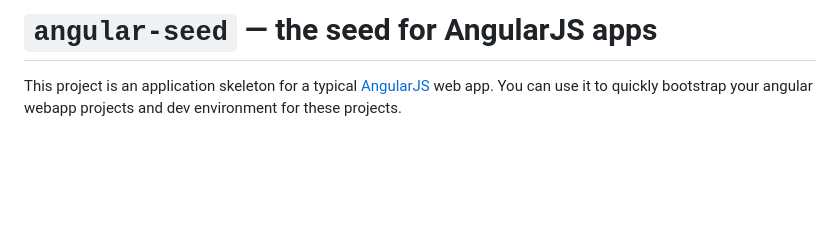
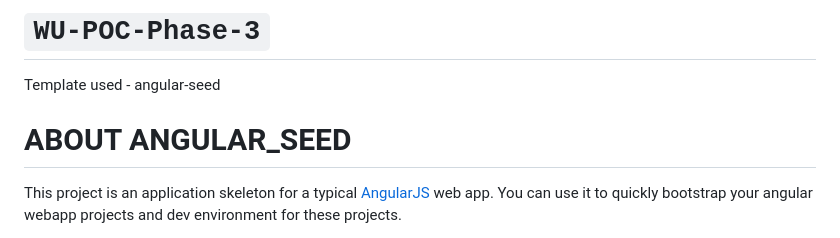
Before and after one commit to aakashkumarr/wu-poc-phase-3, a Markdown page: README.md, the part around the change. GitHub-like rendering; blank space fills up the shorter version.

```diff
--- a/README.md
+++ b/README.md
@@ -1,4 +1,8 @@
-# `angular-seed` — the seed for AngularJS apps
+# `WU-POC-Phase-3`
+
+Template used - angular-seed
+
+# ABOUT ANGULAR_SEED
 
 This project is an application skeleton for a typical [AngularJS][angularjs] web app. You can use it
 to quickly bootstrap your angular webapp projects and dev environment for these projects.
```
